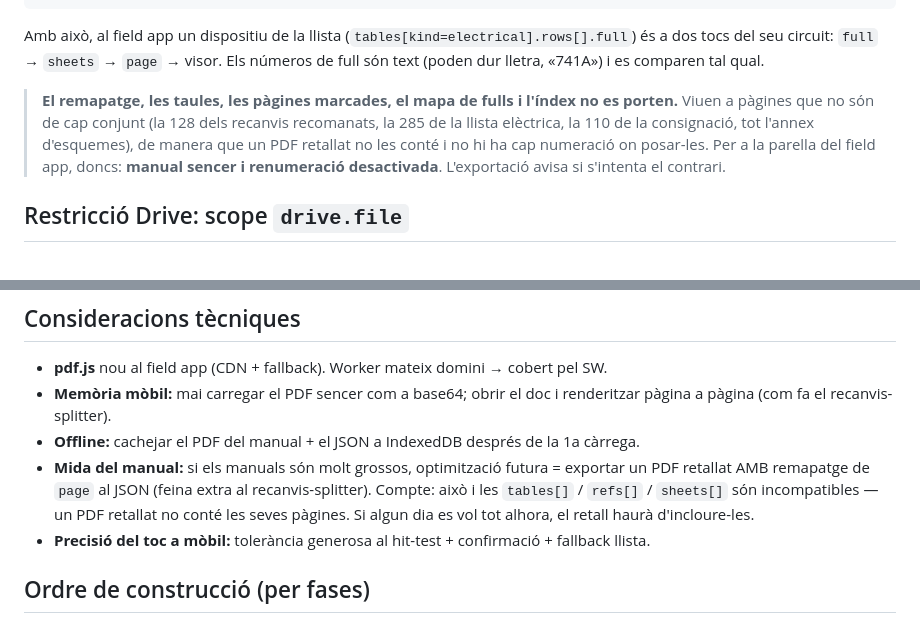
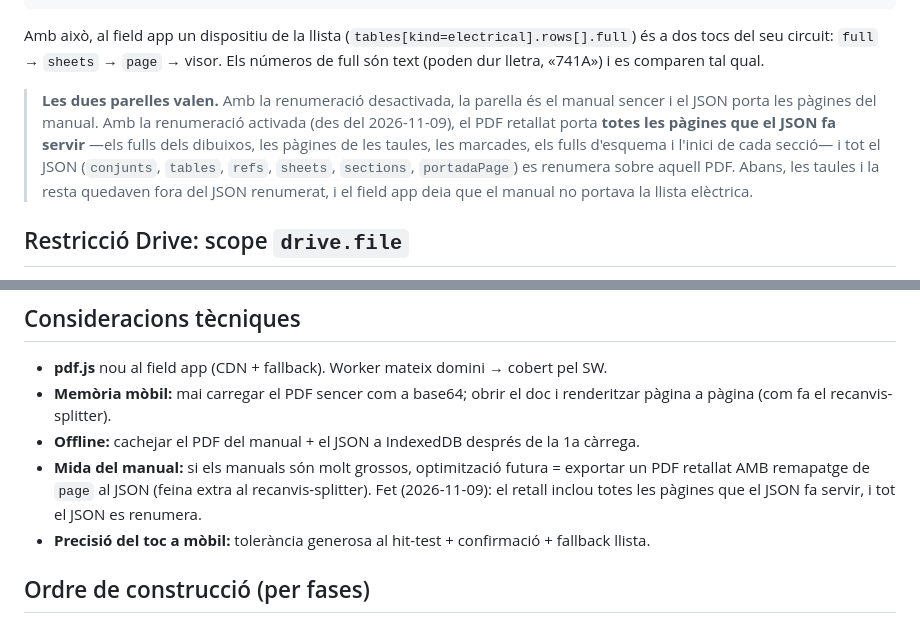
Before and after one commit to txals13/field-service-log, a Markdown page: INTEGRATION.md, 2 parts joined by grey strips. Drawn GitHub-style.

Commit message:
El contracte diu que les dues parelles valen: el manual sencer, o el PDF retallat amb totes les pàgines que el JSON fa servir i tot el JSON renumerat sobre ell

```diff
--- a/INTEGRATION.md
+++ b/INTEGRATION.md
@@ -156,12 +156,14 @@ Amb això, al field app un dispositiu de la llista (`tables[kind=electrical].row
 és a dos tocs del seu circuit: `full` → `sheets` → `page` → visor. Els números de full
 són text (poden dur lletra, «741A») i es comparen tal qual.
 
-> **El remapatge, les taules, les pàgines marcades, el mapa de fulls i l'índex no es porten.** Viuen a pàgines que
-> no són de cap conjunt (la 128 dels recanvis recomanats, la 285 de la llista
-> elèctrica, la 110 de la consignació, tot l'annex d'esquemes), de manera que un PDF
-> retallat no les conté i no
-> hi ha cap numeració on posar-les. Per a la parella del field app, doncs: **manual
-> sencer i renumeració desactivada**. L'exportació avisa si s'intenta el contrari.
+> **Les dues parelles valen.** Amb la renumeració desactivada, la parella és el manual
+> sencer i el JSON porta les pàgines del manual. Amb la renumeració activada (des del
+> 2026-11-09), el PDF retallat porta **totes les pàgines que el JSON fa servir** —els
+> fulls dels dibuixos, les pàgines de les taules, les marcades, els fulls d'esquema i
+> l'inici de cada secció— i tot el JSON (`conjunts`, `tables`, `refs`, `sheets`,
+> `sections`, `portadaPage`) es renumera sobre aquell PDF. Abans, les taules i la resta
+> quedaven fora del JSON renumerat, i el field app deia que el manual no portava la
+> llista elèctrica.
 
 ## Restricció Drive: scope `drive.file`
 
@@ -227,8 +229,8 @@ Field Service Log/
 - **Offline:** cachejar el PDF del manual + el JSON a IndexedDB després de la 1a càrrega.
 - **Mida del manual:** si els manuals són molt grossos, optimització futura = exportar
   un PDF retallat AMB remapatge de `page` al JSON (feina extra al recanvis-splitter).
-  Compte: això i les `tables[]` / `refs[]` / `sheets[]` són incompatibles — un PDF retallat no conté
-  les seves pàgines. Si algun dia es vol tot alhora, el retall haurà d'incloure-les.
+  Fet (2026-11-09): el retall inclou totes les pàgines que el JSON fa servir, i tot
+  el JSON es renumera.
 - **Precisió del toc a mòbil:** tolerància generosa al hit-test + confirmació + fallback llista.
 
 ## Ordre de construcció (per fases)
```
